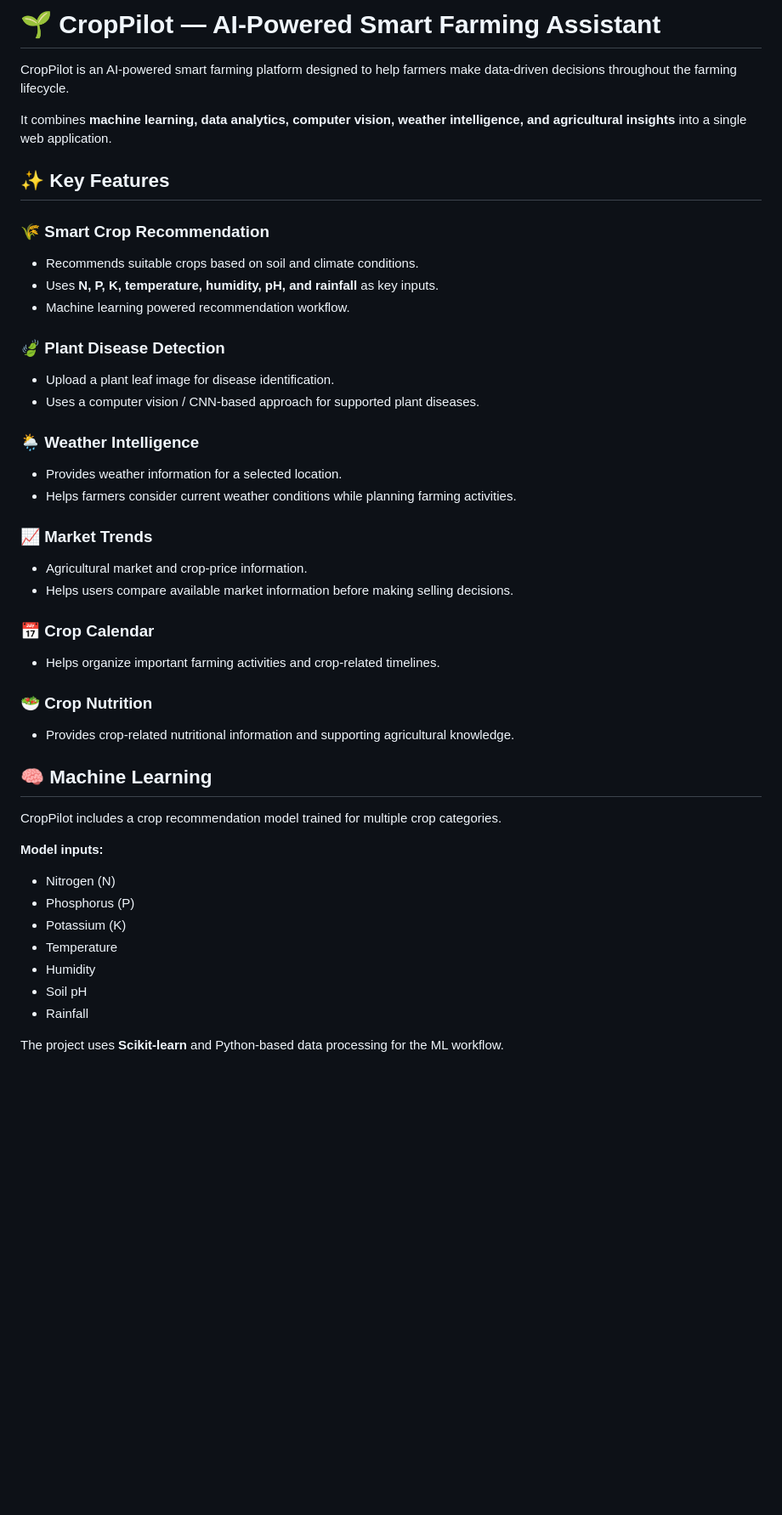
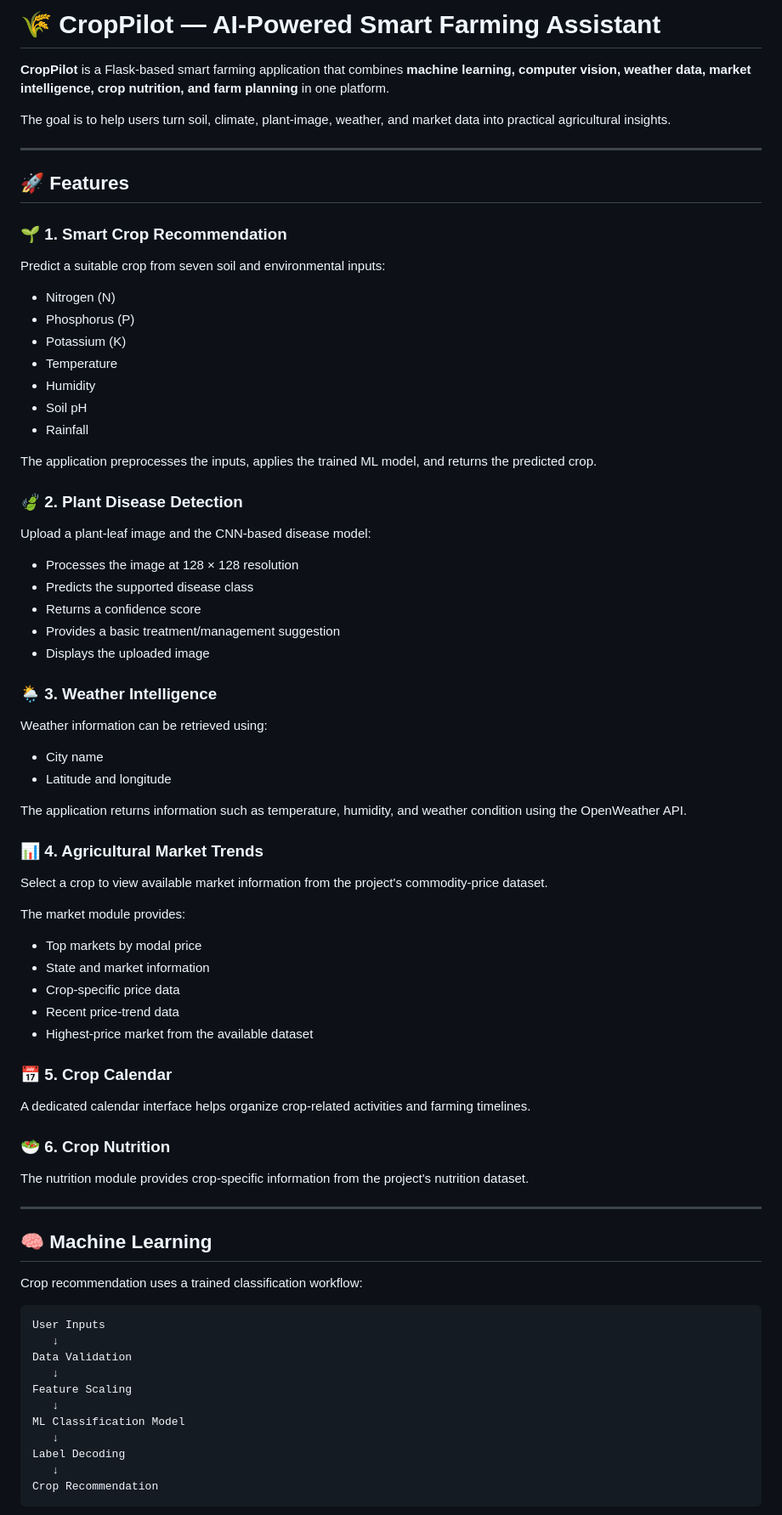
Before and after one commit to Shwetagg17/CropPilot, a Markdown page: README.md, the part around one of its changes. Shown at 85% size. Rendered like a GitHub page; blank space fills up the shorter version.

Commit message:
Update CropPilot README with complete project documentation

````diff
--- a/README.md
+++ b/README.md
@@ -1,39 +1,16 @@
-# 🌱 CropPilot — AI-Powered Smart Farming Assistant
+# 🌾 CropPilot — AI-Powered Smart Farming Assistant
 
-CropPilot is an AI-powered smart farming platform designed to help farmers make data-driven decisions throughout the farming lifecycle.
+**CropPilot** is a Flask-based smart farming application that combines **machine learning, computer vision, weather data, market intelligence, crop nutrition, and farm planning** in one platform.
 
-It combines **machine learning, data analytics, computer vision, weather intelligence, and agricultural insights** into a single web application.
+The goal is to help users turn soil, climate, plant-image, weather, and market data into practical agricultural insights.
 
-## ✨ Key Features
+---
 
-### 🌾 Smart Crop Recommendation
-- Recommends suitable crops based on soil and climate conditions.
-- Uses **N, P, K, temperature, humidity, pH, and rainfall** as key inputs.
-- Machine learning powered recommendation workflow.
+## 🚀 Features
 
-### 🍃 Plant Disease Detection
-- Upload a plant leaf image for disease identification.
-- Uses a computer vision / CNN-based approach for supported plant diseases.
+### 🌱 1. Smart Crop Recommendation
+Predict a suitable crop from seven soil and environmental inputs:
 
-### 🌦️ Weather Intelligence
-- Provides weather information for a selected location.
-- Helps farmers consider current weather conditions while planning farming activities.
-
-### 📈 Market Trends
-- Agricultural market and crop-price information.
-- Helps users compare available market information before making selling decisions.
-
-### 📅 Crop Calendar
-- Helps organize important farming activities and crop-related timelines.
-
-### 🥗 Crop Nutrition
-- Provides crop-related nutritional information and supporting agricultural knowledge.
-
-## 🧠 Machine Learning
-
-CropPilot includes a crop recommendation model trained for multiple crop categories.
-
-**Model inputs:**
 - Nitrogen (N)
 - Phosphorus (P)
 - Potassium (K)
@@ -42,4 +19,59 @@ CropPilot includes a crop recommendation model trained for multiple crop categor
 - Soil pH
 - Rainfall
 
-The project uses **Scikit-learn** and Python-based data processing for the ML workflow.
+The application preprocesses the inputs, applies the trained ML model, and returns the predicted crop.
+
+### 🍃 2. Plant Disease Detection
+Upload a plant-leaf image and the CNN-based disease model:
+
+- Processes the image at 128 × 128 resolution
+- Predicts the supported disease class
+- Returns a confidence score
+- Provides a basic treatment/management suggestion
+- Displays the uploaded image
+
+### 🌦️ 3. Weather Intelligence
+Weather information can be retrieved using:
+
+- City name
+- Latitude and longitude
+
+The application returns information such as temperature, humidity, and weather condition using the OpenWeather API.
+
+### 📊 4. Agricultural Market Trends
+Select a crop to view available market information from the project's commodity-price dataset.
+
+The market module provides:
+
+- Top markets by modal price
+- State and market information
+- Crop-specific price data
+- Recent price-trend data
+- Highest-price market from the available dataset
+
+### 📅 5. Crop Calendar
+A dedicated calendar interface helps organize crop-related activities and farming timelines.
+
+### 🥗 6. Crop Nutrition
+The nutrition module provides crop-specific information from the project's nutrition dataset.
+
+---
+
+## 🧠 Machine Learning
+
+Crop recommendation uses a trained classification workflow:
+
+```text
+User Inputs
+   ↓
+Data Validation
+   ↓
+Feature Scaling
+   ↓
+ML Classification Model
+   ↓
+Label Decoding
+   ↓
+Crop Recommendation
+```
+
````
Also changed, not shown: other parts of README.md (+136 -53 lines).
